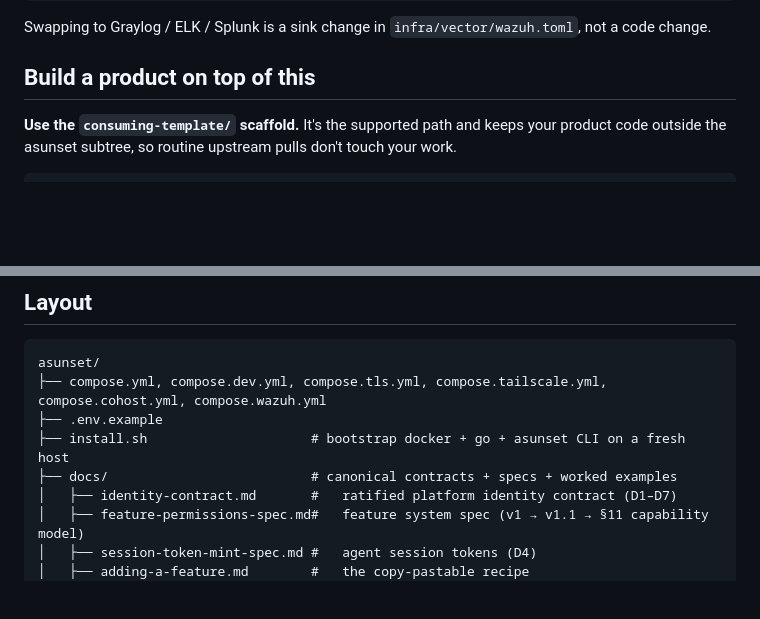
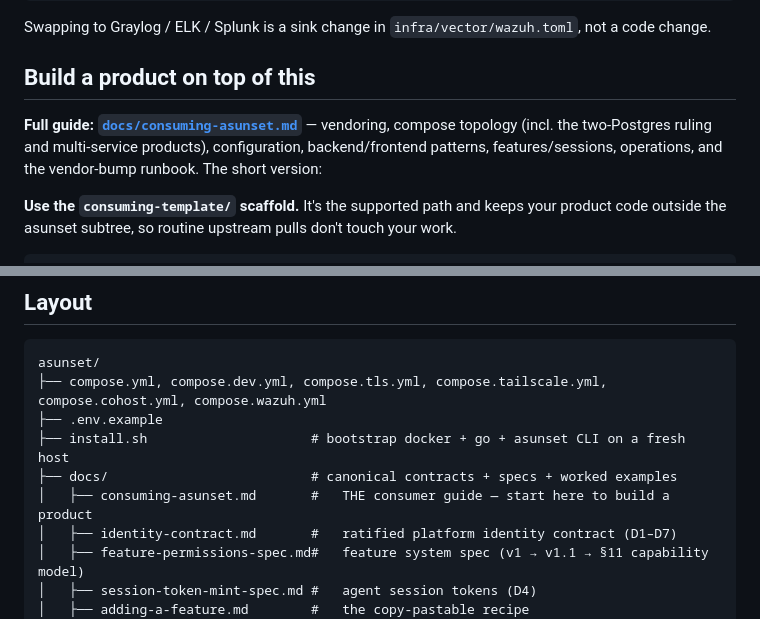
Before and after one commit to algoradev/asunset, a Markdown page: README.md, 2 parts joined by grey strips. Drawn GitHub-style; blank space fills up the shorter version.

```diff
--- a/README.md
+++ b/README.md
@@ -119,6 +119,12 @@ Swapping to Graylog / ELK / Splunk is a sink change in `infra/vector/wazuh.toml`
 
 ## Build a product on top of this
 
+**Full guide: [`docs/consuming-asunset.md`](docs/consuming-asunset.md)** —
+vendoring, compose topology (incl. the two-Postgres ruling and
+multi-service products), configuration, backend/frontend patterns,
+features/sessions, operations, and the vendor-bump runbook. The short
+version:
+
 **Use the `consuming-template/` scaffold.** It's the supported path and
 keeps your product code outside the asunset subtree, so routine
 upstream pulls don't touch your work.
@@ -156,6 +162,7 @@ asunset/
 ├── .env.example
 ├── install.sh                     # bootstrap docker + go + asunset CLI on a fresh host
 ├── docs/                          # canonical contracts + specs + worked examples
+│   ├── consuming-asunset.md       #   THE consumer guide — start here to build a product
 │   ├── identity-contract.md       #   ratified platform identity contract (D1–D7)
 │   ├── feature-permissions-spec.md#   feature system spec (v1 → v1.1 → §11 capability model)
 │   ├── session-token-mint-spec.md #   agent session tokens (D4)
```
Also changed, not shown: consuming-template/README.md (+6 -0 lines), docs/consuming-asunset.md (added, +206 -0 lines).
